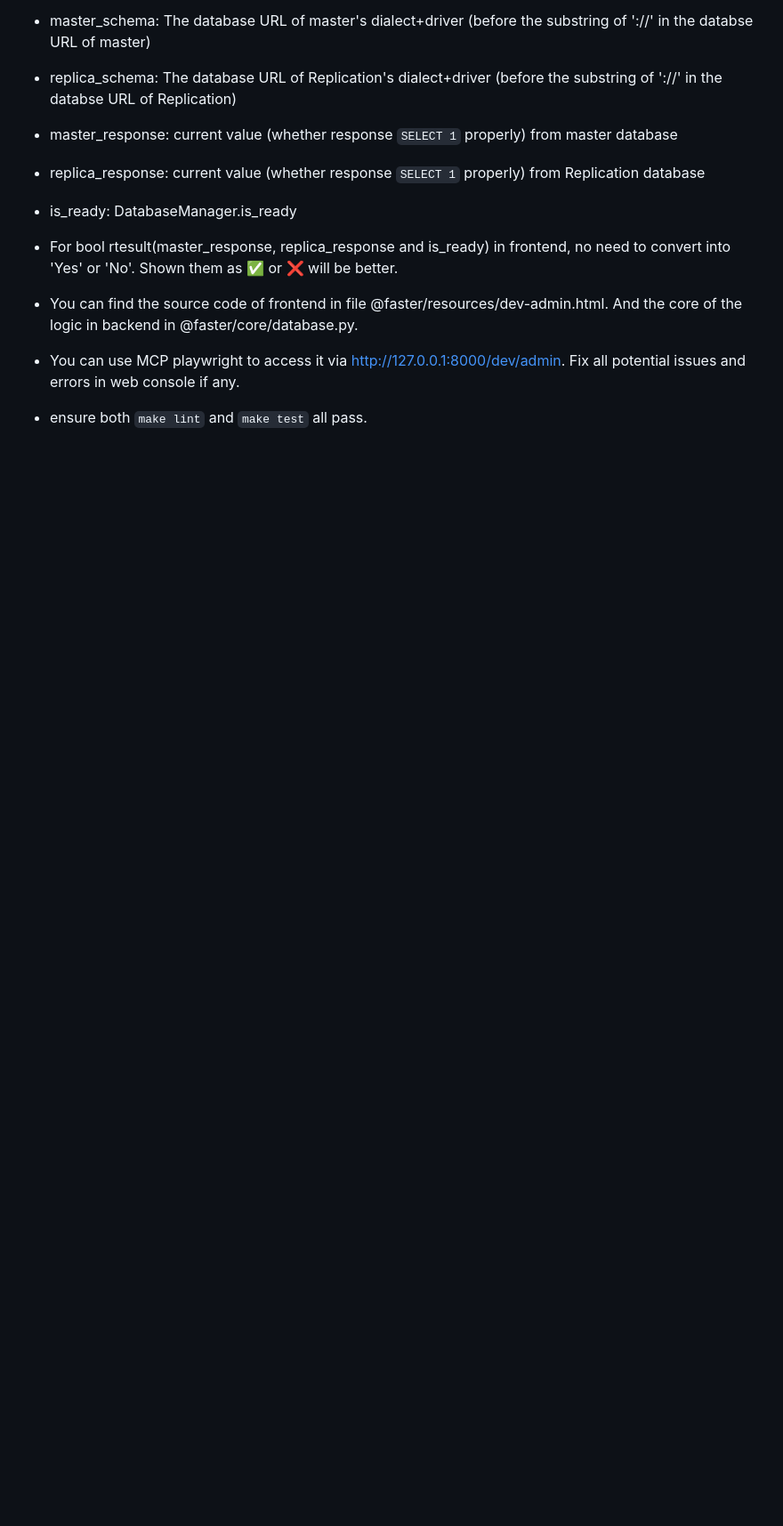
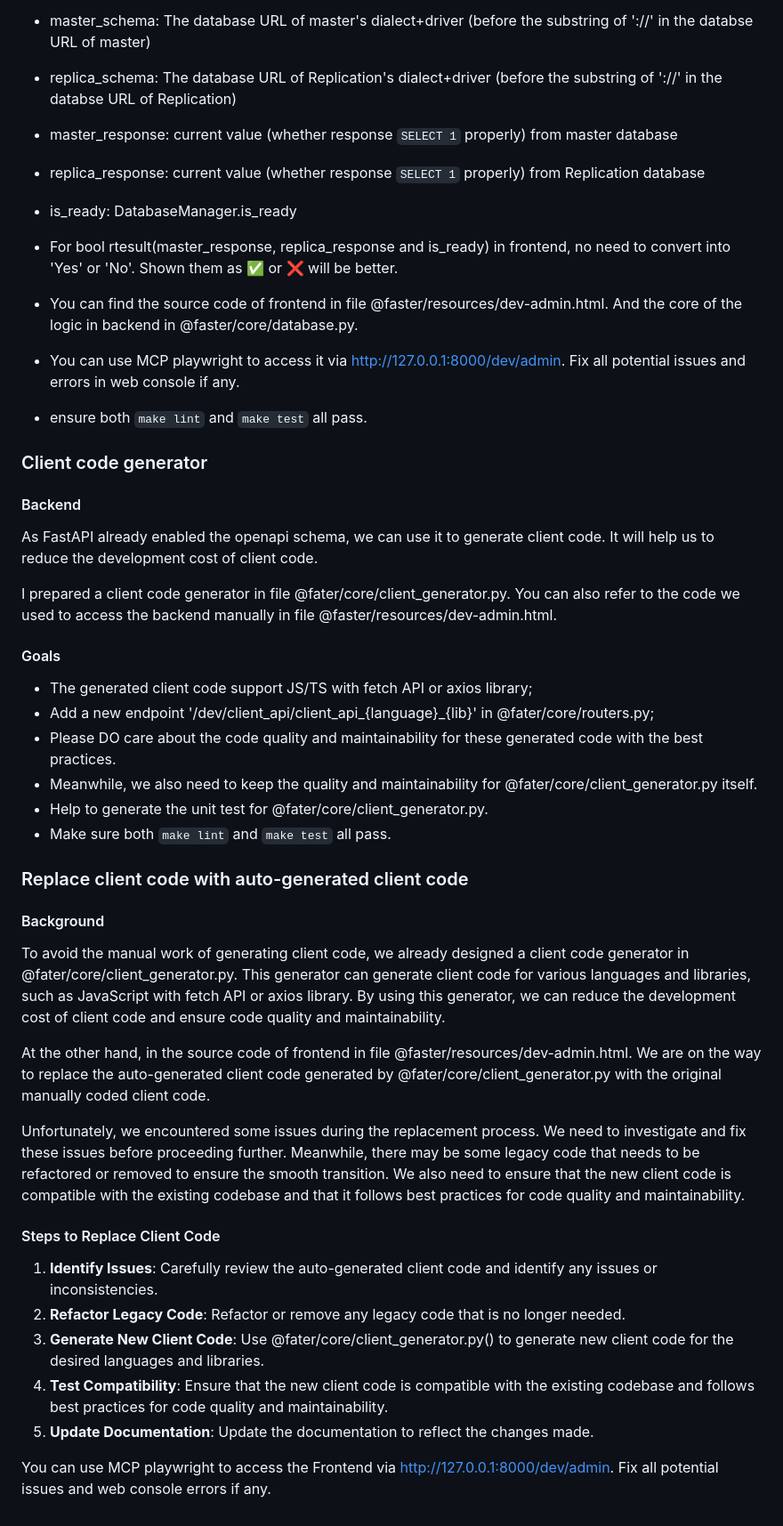
Before and after one commit to robinmin/faster, a Markdown page: docs/prompts.md, the part around the change. Shown: that part at 89% size. Drawn GitHub-style; blank space fills up the shorter version.

Commit message:
feat: add client api generator

```diff
--- a/docs/prompts.md
+++ b/docs/prompts.md
@@ -1048,3 +1048,38 @@ Adjust to show the following items:
 - You can use MCP playwright to access it via http://127.0.0.1:8000/dev/admin. Fix all potential issues and errors in web console if any.
 
 - ensure both `make lint` and `make test` all pass.
+
+
+### Client code generator
+
+#### Backend
+As FastAPI already enabled the openapi schema, we can use it to generate client code. It will help us to reduce the development cost of client code.
+
+I prepared a client code generator in file @fater/core/client_generator.py. You can also refer to the code we used to access the backend manually in file @faster/resources/dev-admin.html.
+
+#### Goals
+- The generated client code support JS/TS with fetch API or axios library;
+- Add a new endpoint '/dev/client_api/client_api_{language}_{lib}' in @fater/core/routers.py;
+- Please DO care about the code quality and maintainability for these generated code with the best practices.
+- Meanwhile, we also need to keep the quality and maintainability for @fater/core/client_generator.py itself.
+- Help to generate the unit test for @fater/core/client_generator.py.
+- Make sure both `make lint` and `make test` all pass.
+
+### Replace client code with auto-generated client code
+
+#### Background
+To avoid the manual work of generating client code, we already designed a client code generator in @fater/core/client_generator.py. This generator can generate client code for various languages and libraries, such as JavaScript with fetch API or axios library. By using this generator, we can reduce the development cost of client code and ensure code quality and maintainability.
+
+At the other hand, in the source code of frontend in file @faster/resources/dev-admin.html. We are on the way to replace the auto-generated client code generated by @fater/core/client_generator.py with the original manually coded client code.
+
+Unfortunately, we encountered some issues during the replacement process. We need to investigate and fix these issues before proceeding further. Meanwhile, there may be some legacy code that needs to be refactored or removed to ensure the smooth transition. We also need to ensure that the new client code is compatible with the existing codebase and that it follows best practices for code quality and maintainability.
+
+#### Steps to Replace Client Code
+
+1. **Identify Issues**: Carefully review the auto-generated client code and identify any issues or inconsistencies.
+2. **Refactor Legacy Code**: Refactor or remove any legacy code that is no longer needed.
+3. **Generate New Client Code**: Use @fater/core/client_generator.py(<script src="/dev/client_api_fetch.js" defer></script>) to generate new client code for the desired languages and libraries.
+4. **Test Compatibility**: Ensure that the new client code is compatible with the existing codebase and follows best practices for code quality and maintainability.
+5. **Update Documentation**: Update the documentation to reflect the changes made.
+
+You can use MCP playwright to access the Frontend via http://127.0.0.1:8000/dev/admin. Fix all potential issues and web console errors if any.
```
